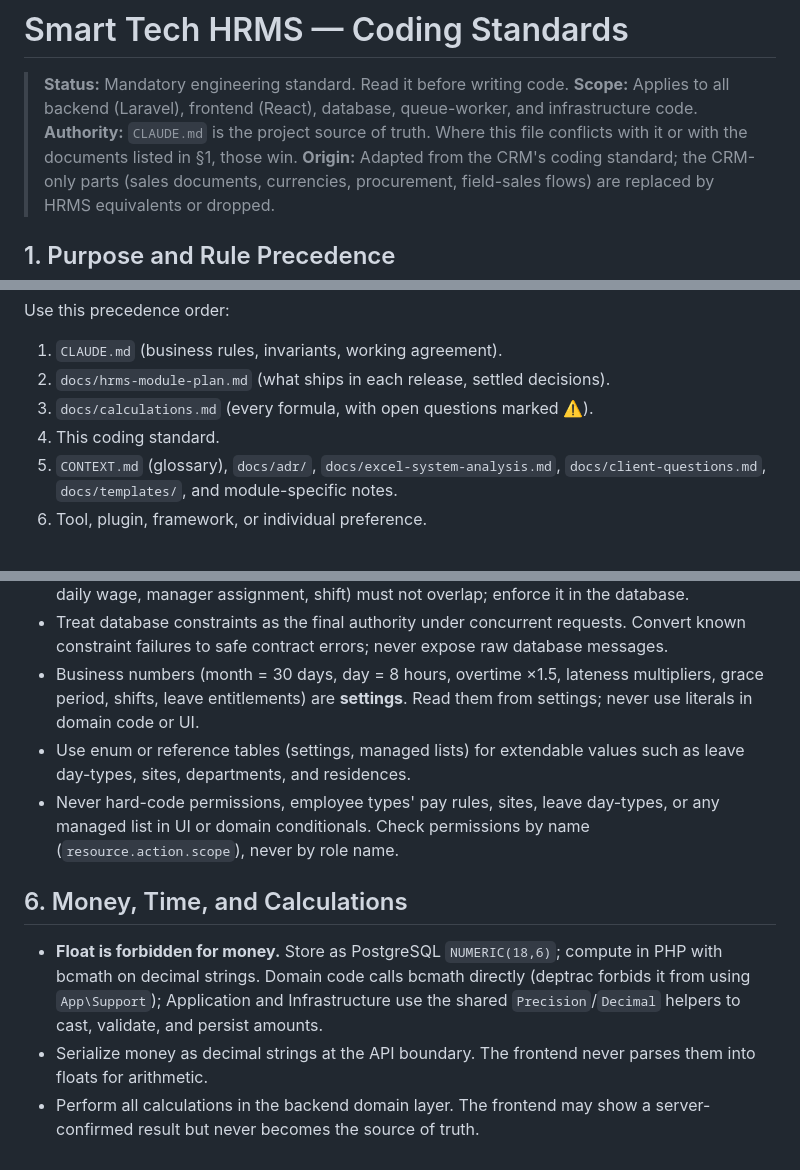
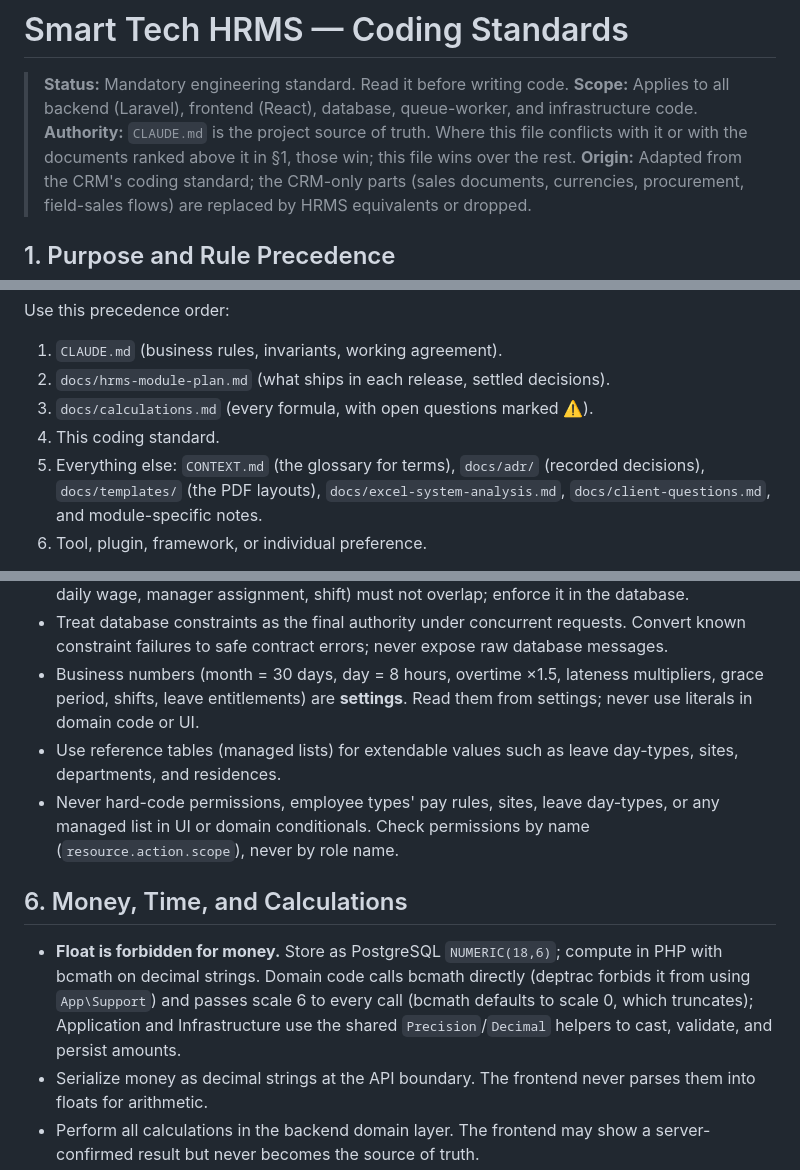
Before and after one commit to mr-h12/smart-technology-HRMS, a Markdown page: docs/coding-standards.md, 3 parts joined by grey strips. Drawn GitHub-style.

Commit message:
Make the coding standard mandatory and agree on one doc precedence
Also state bcmath scale 6 for Domain code, name managed lists as
reference tables, and have a reopen mark snapshots stale, never delete.

Co-Authored-By: Claude Opus 5.5 <noreply@anthropic.com>

```diff
--- a/docs/coding-standards.md
+++ b/docs/coding-standards.md
@@ -2,7 +2,7 @@
 
 > **Status:** Mandatory engineering standard. Read it before writing code.
 > **Scope:** Applies to all backend (Laravel), frontend (React), database, queue-worker, and infrastructure code.
-> **Authority:** `CLAUDE.md` is the project source of truth. Where this file conflicts with it or with the documents listed in §1, those win.
+> **Authority:** `CLAUDE.md` is the project source of truth. Where this file conflicts with it or with the documents ranked above it in §1, those win; this file wins over the rest.
 > **Origin:** Adapted from the CRM's coding standard; the CRM-only parts (sales documents, currencies, procurement, field-sales flows) are replaced by HRMS equivalents or dropped.
 
 ## 1. Purpose and Rule Precedence
@@ -15,7 +15,7 @@ Use this precedence order:
 2. `docs/hrms-module-plan.md` (what ships in each release, settled decisions).
 3. `docs/calculations.md` (every formula, with open questions marked ⚠️).
 4. This coding standard.
-5. `CONTEXT.md` (glossary), `docs/adr/`, `docs/excel-system-analysis.md`, `docs/client-questions.md`, `docs/templates/`, and module-specific notes.
+5. Everything else: `CONTEXT.md` (the glossary for terms), `docs/adr/` (recorded decisions), `docs/templates/` (the PDF layouts), `docs/excel-system-analysis.md`, `docs/client-questions.md`, and module-specific notes.
 6. Tool, plugin, framework, or individual preference.
 
 If a requirement is ambiguous, incomplete, or contradictory, stop and ask for a documented decision. Do not resolve it in code silently. A formula marked ⚠️ in `docs/calculations.md` is an open question, not permission to guess.
@@ -80,12 +80,12 @@ Code lives under `backend/app/Modules/<Module>/{Domain,Application,Infrastructur
 - Enforce invariants in the database as well as in application code: foreign keys, check constraints, unique constraints, required fields, and indexes. Dated histories (employee type, daily wage, manager assignment, shift) must not overlap; enforce it in the database.
 - Treat database constraints as the final authority under concurrent requests. Convert known constraint failures to safe contract errors; never expose raw database messages.
 - Business numbers (month = 30 days, day = 8 hours, overtime ×1.5, lateness multipliers, grace period, shifts, leave entitlements) are **settings**. Read them from settings; never use literals in domain code or UI.
-- Use enum or reference tables (settings, managed lists) for extendable values such as leave day-types, sites, departments, and residences.
+- Use reference tables (managed lists) for extendable values such as leave day-types, sites, departments, and residences.
 - Never hard-code permissions, employee types' pay rules, sites, leave day-types, or any managed list in UI or domain conditionals. Check permissions by name (`resource.action.scope`), never by role name.
 
 ## 6. Money, Time, and Calculations
 
-- **Float is forbidden for money.** Store as PostgreSQL `NUMERIC(18,6)`; compute in PHP with bcmath on decimal strings. Domain code calls bcmath directly (deptrac forbids it from using `App\Support`); Application and Infrastructure use the shared `Precision`/`Decimal` helpers to cast, validate, and persist amounts.
+- **Float is forbidden for money.** Store as PostgreSQL `NUMERIC(18,6)`; compute in PHP with bcmath on decimal strings. Domain code calls bcmath directly (deptrac forbids it from using `App\Support`) and passes scale 6 to every call (bcmath defaults to scale 0, which truncates); Application and Infrastructure use the shared `Precision`/`Decimal` helpers to cast, validate, and persist amounts.
 - Serialize money as decimal strings at the API boundary. The frontend never parses them into floats for arithmetic.
 - Perform all calculations in the backend domain layer. The frontend may show a server-confirmed result but never becomes the source of truth.
 - **Do not round intermediate values** (the Excel does not). Display 2 decimals; round only where `docs/calculations.md` says so.
```
Also changed, not shown: CLAUDE.md (+1 -1 lines), docs/adr/0003-reports-and-heavy-reads.md (+1 -1 lines).
